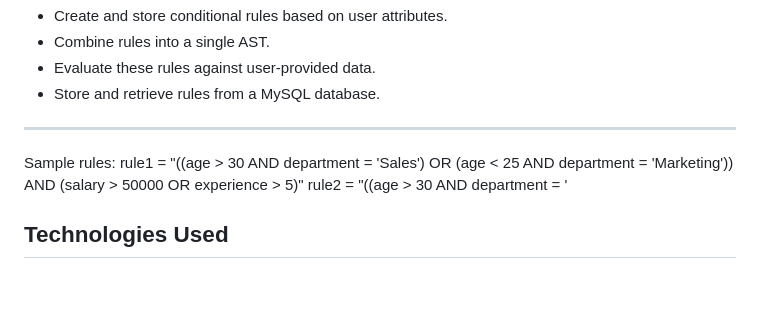
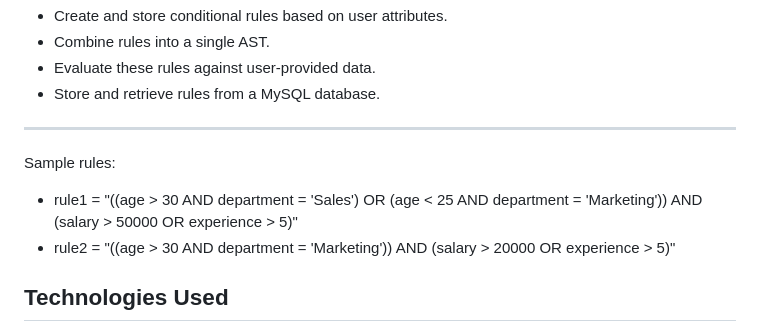
Before and after one commit to AkshayReddyy16/Rule-Engine-with-AST, a Markdown page: README.md, the part around the change. GitHub-like rendering; blank space fills up the shorter version.

```diff
--- a/README.md
+++ b/README.md
@@ -28,8 +28,8 @@ The rule engine allows users to define and modify rules dynamically using an AST
 - Store and retrieve rules from a MySQL database.
 ---
 Sample rules:
-rule1 = "((age > 30 AND department = 'Sales') OR (age < 25 AND department = 'Marketing')) AND (salary > 50000 OR experience > 5)"
-rule2 = "((age > 30 AND department = '
+- rule1 = "((age > 30 AND department = 'Sales') OR (age < 25 AND department = 'Marketing')) AND (salary > 50000 OR experience > 5)"
+- rule2 = "((age > 30 AND department = 'Marketing')) AND (salary > 20000 OR experience > 5)"
 
 
 ## Technologies Used
```
